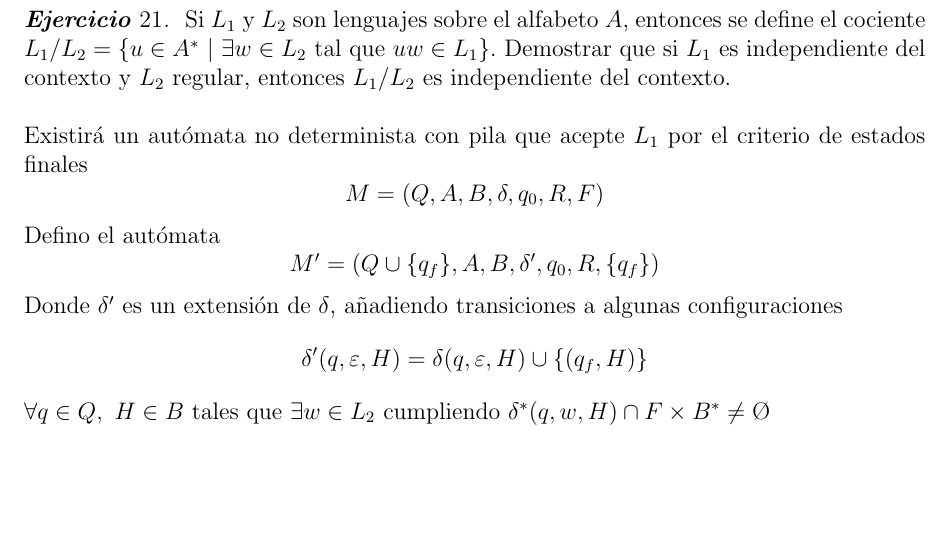
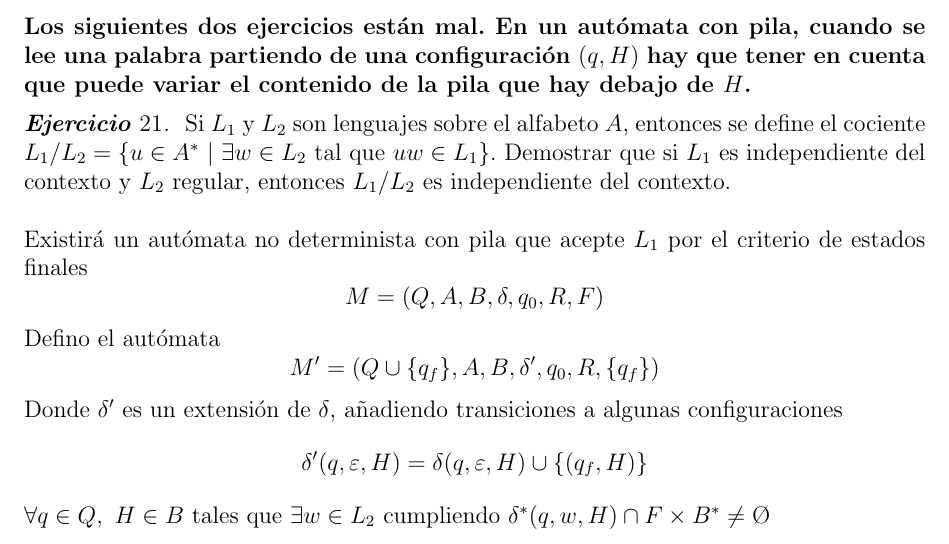
Before and after one commit to dcabezas98/MC, a LaTeX document (entrega5/entrega5.tex): part of page 4 of 4, cut at the place of the change, the shorter picture padded with empty space. Compiled offline with pdfLaTeX.

Commit message:
Entrega 5: apuntado error en 21 y 22

```diff
--- a/entrega5/entrega5.tex
+++ b/entrega5/entrega5.tex
@@ -373,6 +373,11 @@ $S$ aparece en la última casilla, por tanto la palabra es generada.
 
 \newpage
 
+\textbf{Los siguientes dos ejercicios están mal. En un autómata con
+  pila, cuando se lee una palabra partiendo de una configuración
+  $(q,H)$ hay que tener en cuenta que puede variar el contenido de la
+  pila que hay debajo de $H$.}
+
 \setcounter{exercise}{20}
 
 \begin{exercise}~ Si $L_1$ y $L_2$ son lenguajes sobre el alfabeto
```
Also changed, not shown: entrega5/entrega5.pdf.
